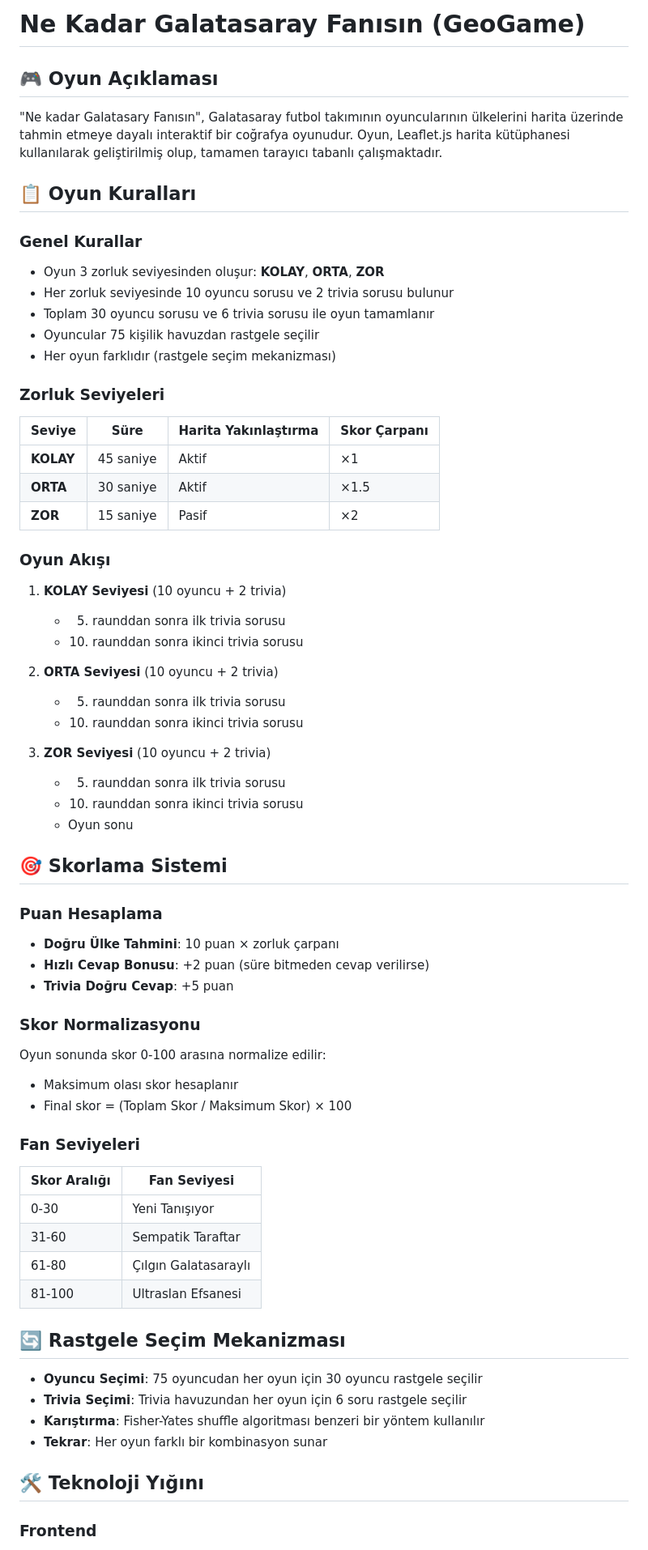
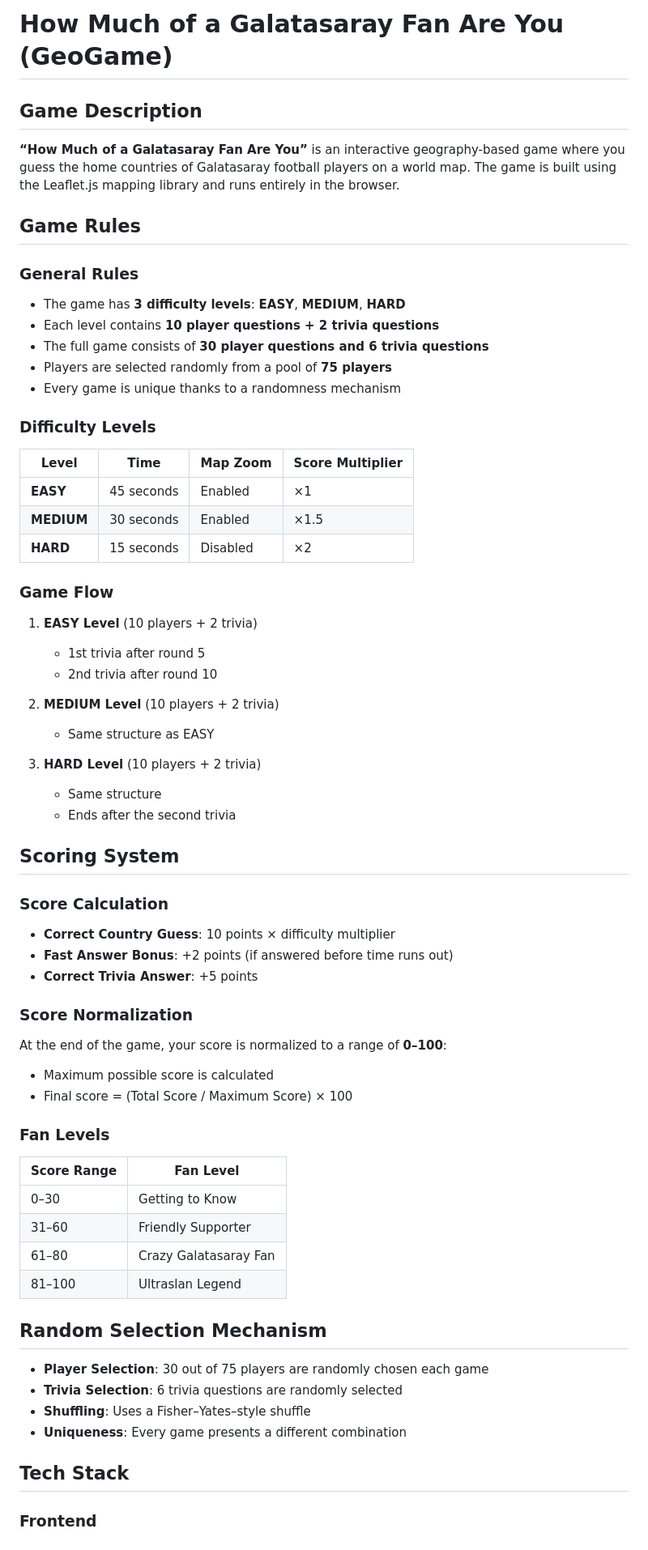
Before and after one commit to GMT-458-Web-GIS/geogame-AzraCelik, a Markdown page: README.md, the part around one of its changes. Shown at 81% size. Drawn GitHub-style.

```diff
--- a/README.md
+++ b/README.md
@@ -1,71 +1,70 @@
-# Ne Kadar Galatasaray Fanısın (GeoGame)
+# How Much of a Galatasaray Fan Are You (GeoGame)
 
-## 🎮 Oyun Açıklaması
+##  Game Description
 
-"Ne kadar Galatasary Fanısın", Galatasaray futbol takımının oyuncularının ülkelerini harita üzerinde tahmin etmeye dayalı interaktif bir coğrafya oyunudur. Oyun, Leaflet.js harita kütüphanesi kullanılarak geliştirilmiş olup, tamamen tarayıcı tabanlı çalışmaktadır.
+**“How Much of a Galatasaray Fan Are You”** is an interactive geography-based game where you guess the home countries of Galatasaray football players on a world map. The game is built using the Leaflet.js mapping library and runs entirely in the browser.
 
-## 📋 Oyun Kuralları
+##  Game Rules
 
-### Genel Kurallar
-- Oyun 3 zorluk seviyesinden oluşur: **KOLAY**, **ORTA**, **ZOR**
-- Her zorluk seviyesinde 10 oyuncu sorusu ve 2 trivia sorusu bulunur
-- Toplam 30 oyuncu sorusu ve 6 trivia sorusu ile oyun tamamlanır
-- Oyuncular 75 kişilik havuzdan rastgele seçilir
-- Her oyun farklıdır (rastgele seçim mekanizması)
+### General Rules
+- The game has **3 difficulty levels**: **EASY**, **MEDIUM**, **HARD**
+- Each level contains **10 player questions + 2 trivia questions**
+- The full game consists of **30 player questions and 6 trivia questions**
+- Players are selected randomly from a pool of **75 players**
+- Every game is unique thanks to a randomness mechanism
 
-### Zorluk Seviyeleri
+### Difficulty Levels
 
-| Seviye | Süre | Harita Yakınlaştırma | Skor Çarpanı |
-|--------|------|---------------------|--------------|
-| **KOLAY** | 45 saniye | Aktif | ×1 |
-| **ORTA** | 30 saniye | Aktif | ×1.5 |
-| **ZOR** | 15 saniye | Pasif | ×2 |
+| Level | Time | Map Zoom | Score Multiplier |
+|--------|------|---------------------|----------------|
+| **EASY** | 45 seconds | Enabled | ×1 |
+| **MEDIUM** | 30 seconds | Enabled | ×1.5 |
+| **HARD** | 15 seconds | Disabled | ×2 |
 
-### Oyun Akışı
+### Game Flow
 
-1. **KOLAY Seviyesi** (10 oyuncu + 2 trivia)
-   - 5. raunddan sonra ilk trivia sorusu
-   - 10. raunddan sonra ikinci trivia sorusu
+1. **EASY Level** (10 players + 2 trivia)
+   - 1st trivia after round 5
+   - 2nd trivia after round 10
 
-2. **ORTA Seviyesi** (10 oyuncu + 2 trivia)
-   - 5. raunddan sonra ilk trivia sorusu
-   - 10. raunddan sonra ikinci trivia sorusu
+2. **MEDIUM Level** (10 players + 2 trivia)
+   - Same structure as EASY
 
-3. **ZOR Seviyesi** (10 oyuncu + 2 trivia)
-   - 5. raunddan sonra ilk trivia sorusu
-   - 10. raunddan sonra ikinci trivia sorusu
-   - Oyun sonu
+3. **HARD Level** (10 players + 2 trivia)
+   - Same structure
+   - Ends after the second trivia
 
-## 🎯 Skorlama Sistemi
+##  Scoring System
 
-### Puan Hesaplama
+### Score Calculation
 
-- **Doğru Ülke Tahmini**: 10 puan × zorluk çarpanı
-- **Hızlı Cevap Bonusu**: +2 puan (süre bitmeden cevap verilirse)
-- **Trivia Doğru Cevap**: +5 puan
+- **Correct Country Guess**: 10 points × difficulty multiplier
+- **Fast Answer Bonus**: +2 points (if answered before time runs out)
+- **Correct Trivia Answer**: +5 points
 
-### Skor Normalizasyonu
+### Score Normalization
 
-Oyun sonunda skor 0-100 arasına normalize edilir:
-- Maksimum olası skor hesaplanır
-- Final skor = (Toplam Skor / Maksimum Skor) × 100
+At the end of the game, your score is normalized to a range of **0–100**:
 
-### Fan Seviyeleri
+- Maximum possible score is calculated
+- Final score = (Total Score / Maximum Score) × 100
 
-| Skor Aralığı | Fan Seviyesi |
-|--------------|--------------|
-| 0-30 | Yeni Tanışıyor |
-| 31-60 | Sempatik Taraftar |
-| 61-80 | Çılgın Galatasaraylı |
-| 81-100 | Ultraslan Efsanesi |
+### Fan Levels
 
-## 🔄 Rastgele Seçim Mekanizması
+| Score Range | Fan Level |
+|-------------|-----------|
+| 0–30 | Getting to Know |
+| 31–60 | Friendly Supporter |
+| 61–80 | Crazy Galatasaray Fan |
+| 81–100 | Ultraslan Legend |
 
-- **Oyuncu Seçimi**: 75 oyuncudan her oyun için 30 oyuncu rastgele seçilir
-- **Trivia Seçimi**: Trivia havuzundan her oyun için 6 soru rastgele seçilir
-- **Karıştırma**: Fisher-Yates shuffle algoritması benzeri bir yöntem kullanılır
-- **Tekrar**: Her oyun farklı bir kombinasyon sunar
+##  Random Selection Mechanism
 
-## 🛠️ Teknoloji Yığını
+- **Player Selection**: 30 out of 75 players are randomly chosen each game
+- **Trivia Selection**: 6 trivia questions are randomly selected
+- **Shuffling**: Uses a Fisher–Yates–style shuffle
+- **Uniqueness**: Every game presents a different combination
+
+##  Tech Stack
 
 ### Frontend
```
Also changed, not shown: other parts of README.md (+42 -40 lines).
